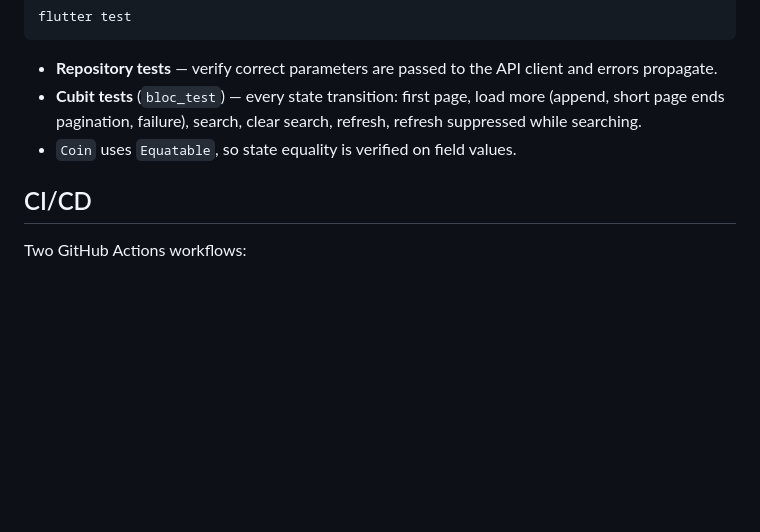
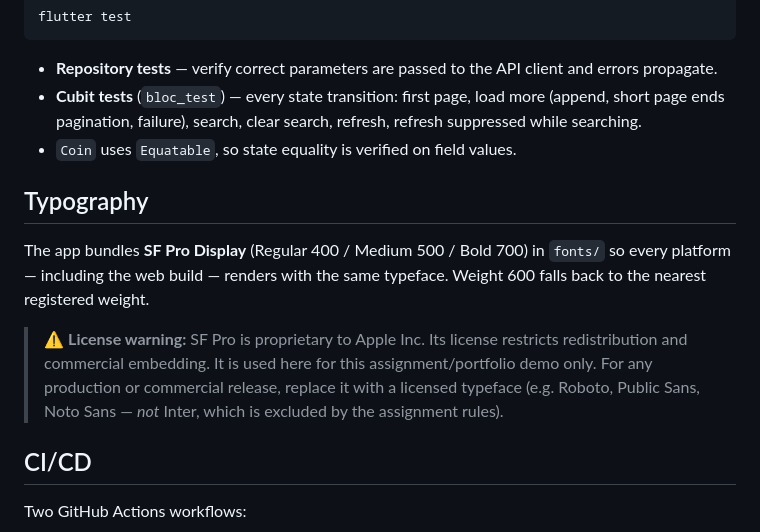
Before and after one commit to ProgramZa2560/thaimart-coins, a Markdown page: README.md, the part around the change. GitHub-like rendering; blank space fills up the shorter version.

Commit message:
docs: note SF Pro license warning in README

```diff
--- a/README.md
+++ b/README.md
@@ -115,6 +115,18 @@ flutter test
   refresh, refresh suppressed while searching.
 - `Coin` uses `Equatable`, so state equality is verified on field values.
 
+## Typography
+
+The app bundles **SF Pro Display** (Regular 400 / Medium 500 / Bold 700) in
+`fonts/` so every platform — including the web build — renders with the same
+typeface. Weight 600 falls back to the nearest registered weight.
+
+> ⚠️ **License warning:** SF Pro is proprietary to Apple Inc. Its license
+> restricts redistribution and commercial embedding. It is used here for this
+> assignment/portfolio demo only. For any production or commercial release,
+> replace it with a licensed typeface (e.g. Roboto, Public Sans, Noto Sans —
+> *not* Inter, which is excluded by the assignment rules).
+
 ## CI/CD
 
 Two GitHub Actions workflows:
```
